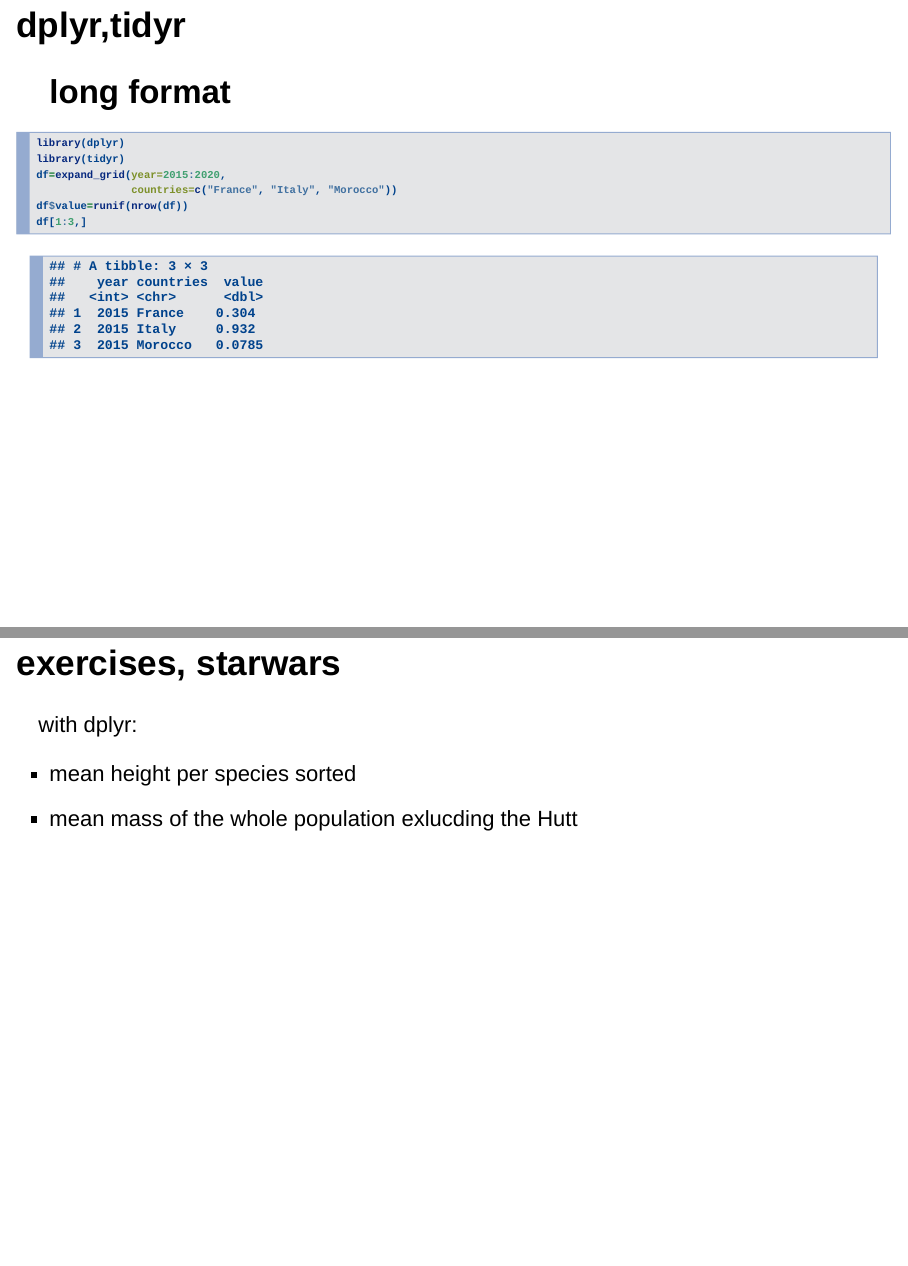
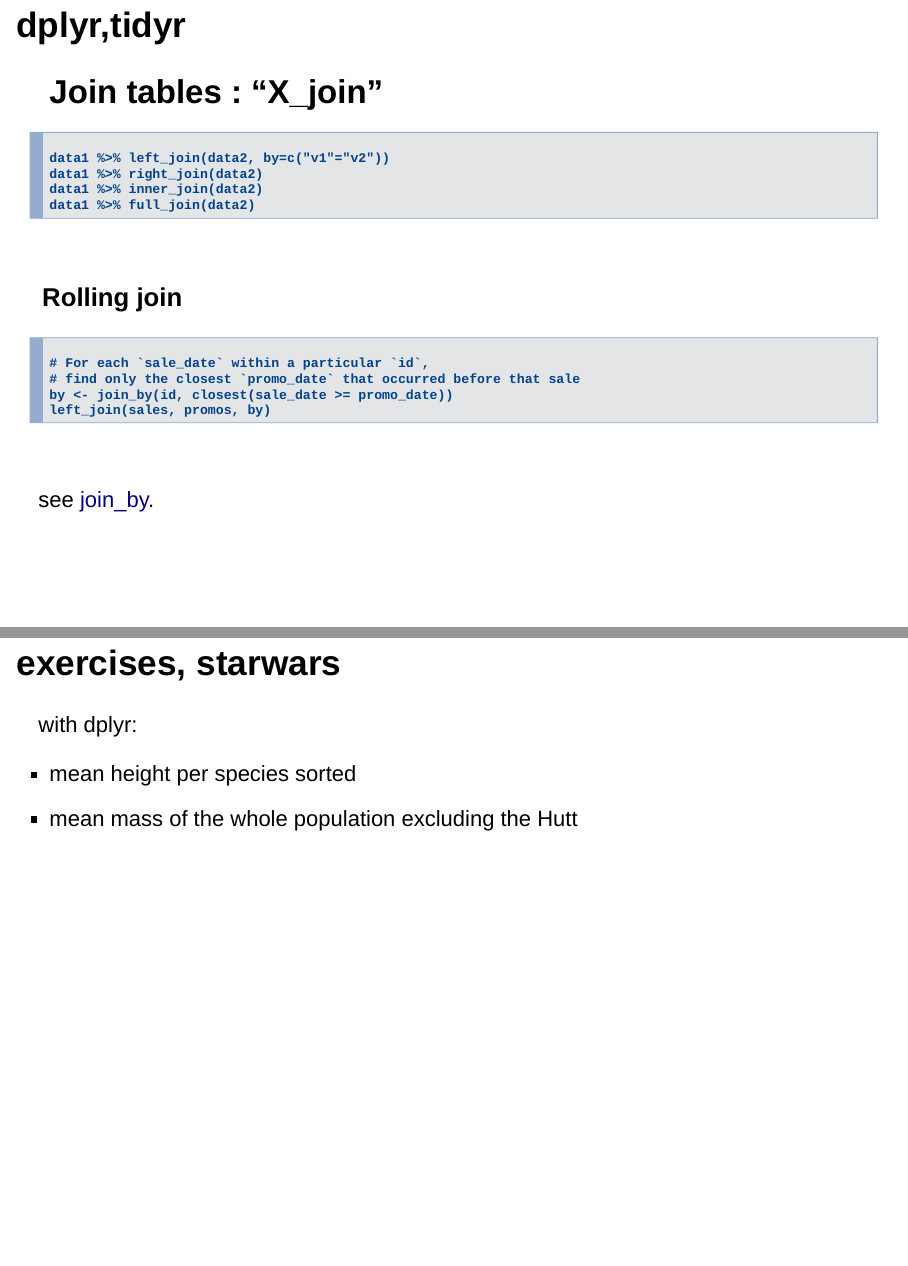
Before and after one commit to comeetie/dsviz, an R Markdown document (SeanceRdplyr-en.Rmd): pages 36 and 43 of 47 before the commit and pages 35 and 43 of 47 after it, joined at a grey line. Rendered offline with R 4.5, knitr and Pandoc, with nearby package versions; drawn as Slidy slides in place of the format the file asks for; code that draws random numbers runs with fixed seeds of ours; common packages that the code uses without loading them are loaded.

Commit message:
typo and rolling join

```diff
--- a/SeanceRdplyr-en.Rmd
+++ b/SeanceRdplyr-en.Rmd
@@ -471,6 +471,15 @@
 data1 %&gt;% full_join(data2)
 </pre></code>
 
+### Rolling join
+
+<pre><code class="r">
+# For each `sale_date` within a particular `id`,
+# find only the closest `promo_date` that occurred before that sale
+by <- join_by(id, closest(sale_date >= promo_date))
+left_join(sales, promos, by)
+</pre></code>
+see [join_by](https://dplyr.tidyverse.org/reference/join_by.html).
 
 ## <span class="green">dplyr,tidyr</span>
 <h2>long format </h2>
@@ -550,7 +559,7 @@
 with dplyr:
 
 - mean height per species sorted
-- mean mass of the whole population exlucding the Hutt
+- mean mass of the whole population excluding the Hutt
 
 ## <span class="green">dplyr,tidyr, extra exercise</span>
 <h2>Baby names</h2>
```
Also changed, not shown: SeanceRdplyr-en.html.
